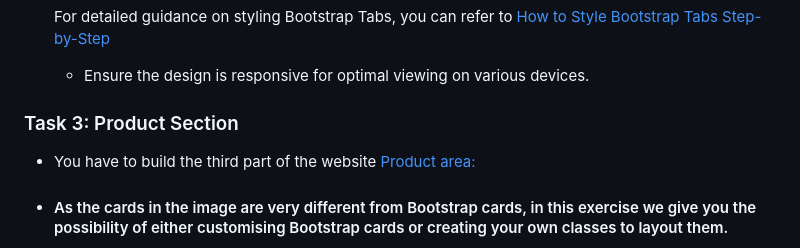
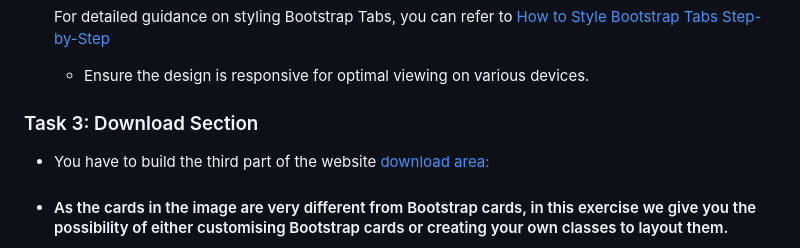
Before and after one commit to anderson92zolis/S1.2.-Bootstrap-SASS, a Markdown page: README.md, the part around the change. GitHub-like rendering.

Commit message:
correction of the statement 3

```diff
--- a/README.md
+++ b/README.md
@@ -65,9 +65,9 @@ Building a landing page and making it look like the [desing](https://github.com/
 
    - Ensure the design is responsive for optimal viewing on various devices.
 
-### Task 3: Product Section
+### Task 3: Download Section
 
-* You have to build the third part of the website [Product area:](https://github.com/anderson92zolis/S1.2.-Bootstrap-SASS/blob/main/Recursos%20projecte%20sprint%201.2/Dise%C3%B1o/desktop-active-states.jpg)
+* You have to build the third part of the website [download area:](https://github.com/anderson92zolis/S1.2.-Bootstrap-SASS/blob/main/Recursos%20projecte%20sprint%201.2/Dise%C3%B1o/desktop-active-states.jpg)
 
 * #### As the cards in the image are very different from Bootstrap cards, in this exercise we give you the possibility of either customising Bootstrap cards or creating your own classes to layout them.
 
```
